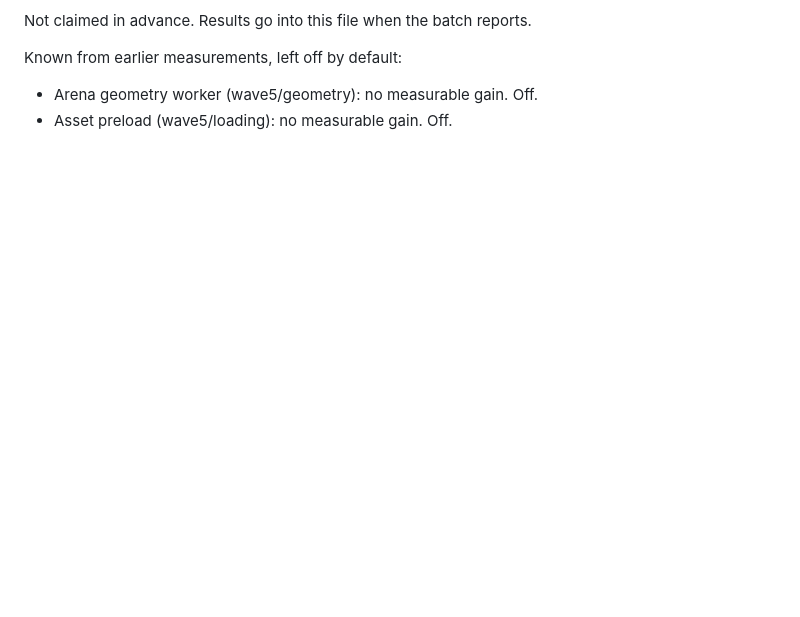
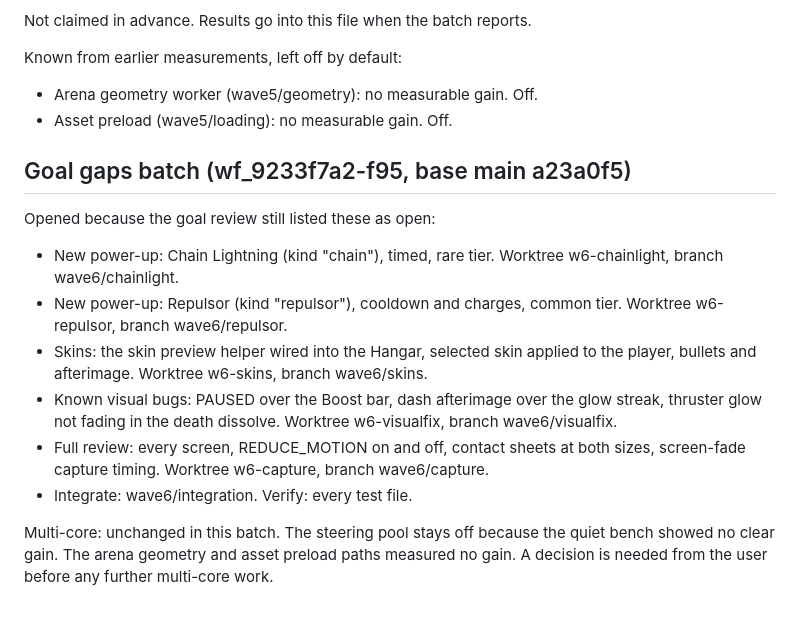
Before and after one commit to AAP16403/work-kiro2, a Markdown page: ANIMATION_REWORK.md, the part around the change. Rendered like a GitHub page; blank space fills up the shorter version.

Commit message:
docs: record the goal gaps batch
Co-Authored-By: Claude Haiku 5.5 <noreply@anthropic.com>

```diff
--- a/ANIMATION_REWORK.md
+++ b/ANIMATION_REWORK.md
@@ -202,3 +202,16 @@ Known from earlier measurements, left off by default:
 
 - Arena geometry worker (wave5/geometry): no measurable gain. Off.
 - Asset preload (wave5/loading): no measurable gain. Off.
+
+## Goal gaps batch (wf_9233f7a2-f95, base main a23a0f5)
+
+Opened because the goal review still listed these as open:
+
+- New power-up: Chain Lightning (kind "chain"), timed, rare tier. Worktree w6-chainlight, branch wave6/chainlight.
+- New power-up: Repulsor (kind "repulsor"), cooldown and charges, common tier. Worktree w6-repulsor, branch wave6/repulsor.
+- Skins: the skin preview helper wired into the Hangar, selected skin applied to the player, bullets and afterimage. Worktree w6-skins, branch wave6/skins.
+- Known visual bugs: PAUSED over the Boost bar, dash afterimage over the glow streak, thruster glow not fading in the death dissolve. Worktree w6-visualfix, branch wave6/visualfix.
+- Full review: every screen, REDUCE_MOTION on and off, contact sheets at both sizes, screen-fade capture timing. Worktree w6-capture, branch wave6/capture.
+- Integrate: wave6/integration. Verify: every test file.
+
+Multi-core: unchanged in this batch. The steering pool stays off because the quiet bench showed no clear gain. The arena geometry and asset preload paths measured no gain. A decision is needed from the user before any further multi-core work.
```
